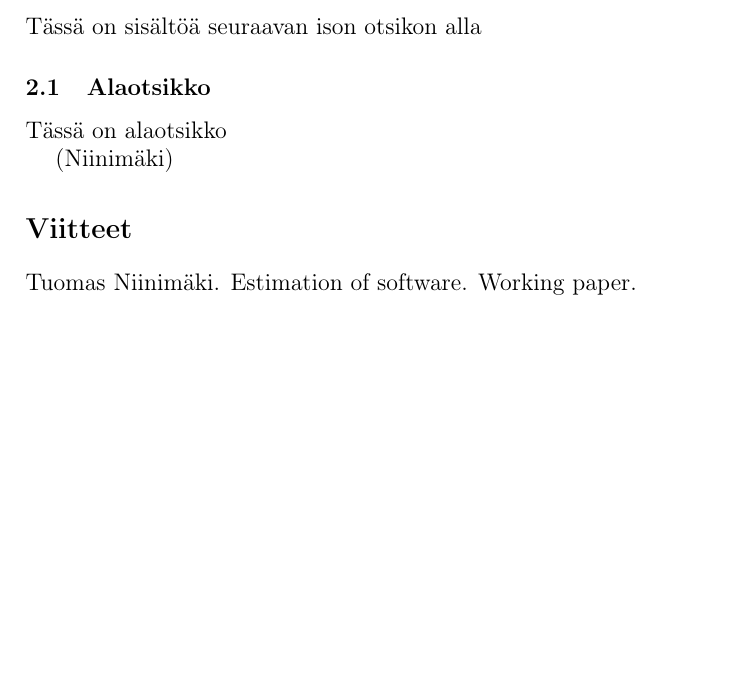
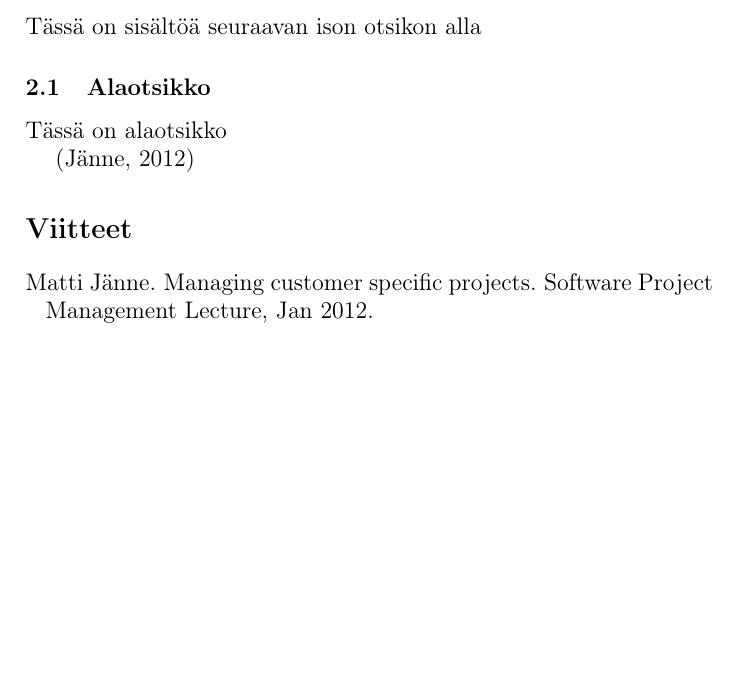
Before and after one commit to rap1ds-testing/new20, a LaTeX document (dippa.tex): part of the page, cut so that both start at the same text. Compiled offline with pdfLaTeX.

Commit message:
"Update"

```diff
--- a/dippa.tex
+++ b/dippa.tex
@@ -44,7 +44,7 @@ Tässä on sisältöä seuraavan ison otsikon alla
 
 Tässä on alaotsikko
 
-\citep{niinimaki}
+\citep{janne2012}
 
 \bibliographystyle{plainnat}
 \bibliography{ref}
```
